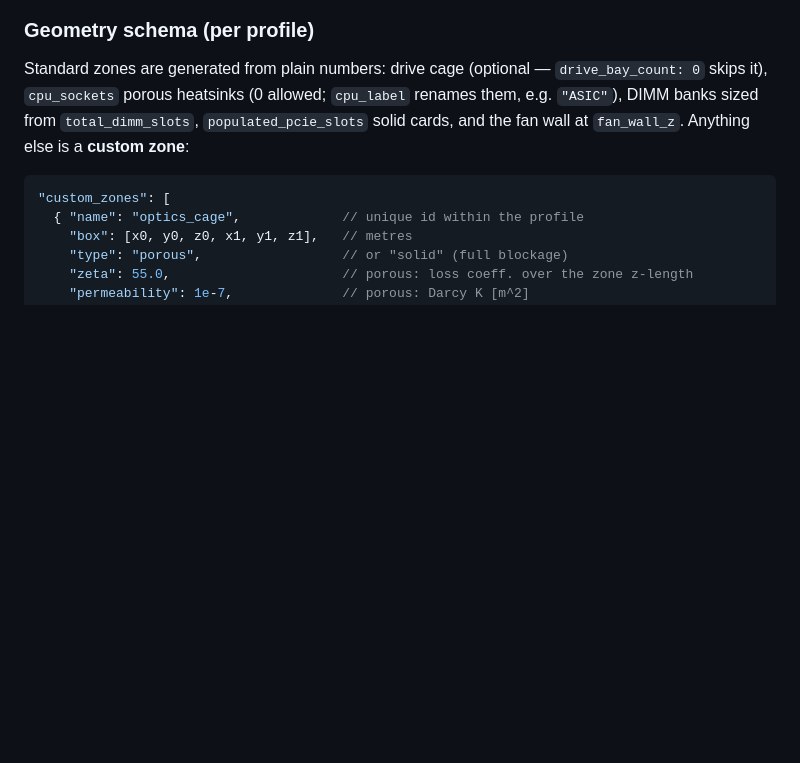
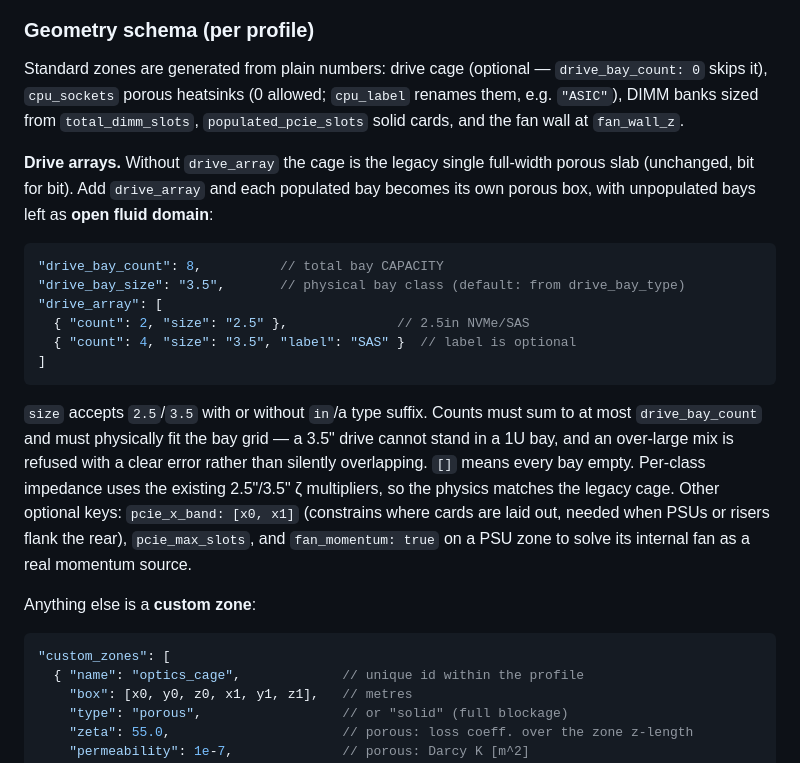
Before and after one commit to prestonbalthaus-lgtm/Homelab, a Markdown page: asciistream/README.md, the part around the change. Rendered like a GitHub page; blank space fills up the shorter version.

Commit message:
docs: document the drive_array / drive_bay_size schema in the README
The feature was described in the changelog but the JSON keys were only in
the build_geometry docstring - the wrong place for someone hand-editing a
profile. Adds the schema, the fit constraints (a 3.5in drive cannot stand
in a 1U bay; an over-large mix is refused, not silently overlapped), and
notes that omitting drive_array keeps the legacy slab bit-for-bit.

Co-Authored-By: Claude Opus 5 (1M context) <noreply@anthropic.com>

````diff
--- a/asciistream/README.md
+++ b/asciistream/README.md
@@ -469,7 +469,32 @@ Standard zones are generated from plain numbers: drive cage (optional —
 `drive_bay_count: 0` skips it), `cpu_sockets` porous heatsinks (0 allowed;
 `cpu_label` renames them, e.g. `"ASIC"`), DIMM banks sized from
 `total_dimm_slots`, `populated_pcie_slots` solid cards, and the fan wall at
-`fan_wall_z`. Anything else is a **custom zone**:
+`fan_wall_z`.
+
+**Drive arrays.** Without `drive_array` the cage is the legacy single
+full-width porous slab (unchanged, bit for bit). Add `drive_array` and each
+populated bay becomes its own porous box, with unpopulated bays left as
+**open fluid domain**:
+
+```jsonc
+"drive_bay_count": 8,          // total bay CAPACITY
+"drive_bay_size": "3.5",       // physical bay class (default: from drive_bay_type)
+"drive_array": [
+  { "count": 2, "size": "2.5" },              // 2.5in NVMe/SAS
+  { "count": 4, "size": "3.5", "label": "SAS" }  // label is optional
+]
+```
+`size` accepts `2.5`/`3.5` with or without `in`/a type suffix. Counts must
+sum to at most `drive_bay_count` and must physically fit the bay grid — a
+3.5" drive cannot stand in a 1U bay, and an over-large mix is refused with a
+clear error rather than silently overlapping. `[]` means every bay empty.
+Per-class impedance uses the existing 2.5"/3.5" ζ multipliers, so the physics
+matches the legacy cage. Other optional keys: `pcie_x_band: [x0, x1]`
+(constrains where cards are laid out, needed when PSUs or risers flank the
+rear), `pcie_max_slots`, and `fan_momentum: true` on a PSU zone to solve its
+internal fan as a real momentum source.
+
+Anything else is a **custom zone**:
 
 ```jsonc
 "custom_zones": [
````
